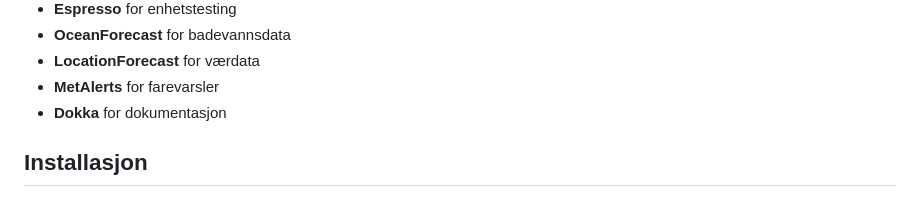
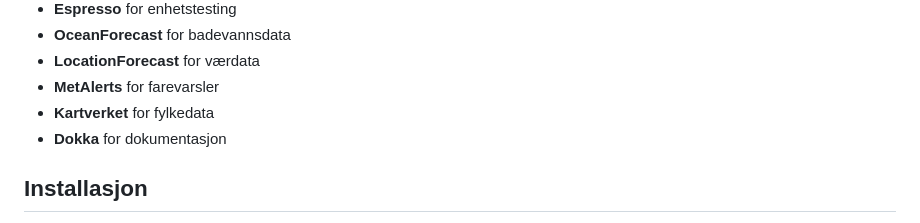
Before and after one commit to thomasandersr/StrandSoek, a Markdown page: README.md, the part around the change. Rendered like a GitHub page.

```diff
--- a/README.md
+++ b/README.md
@@ -30,6 +30,7 @@ Modelleringsskisse finner du [her](https://github.uio.no/IN2000-V24/team-40/blob
 - **OceanForecast** for badevannsdata
 - **LocationForecast** for værdata
 - **MetAlerts** for farevarsler
+- **Kartverket** for fylkedata
 - **Dokka** for dokumentasjon
 
 ## Installasjon
```
